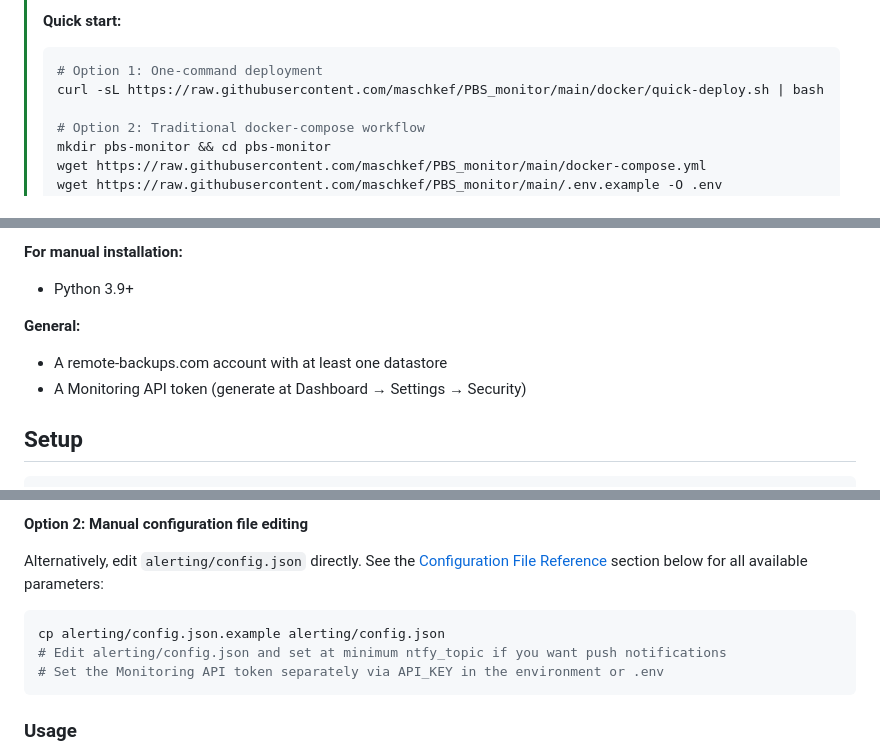
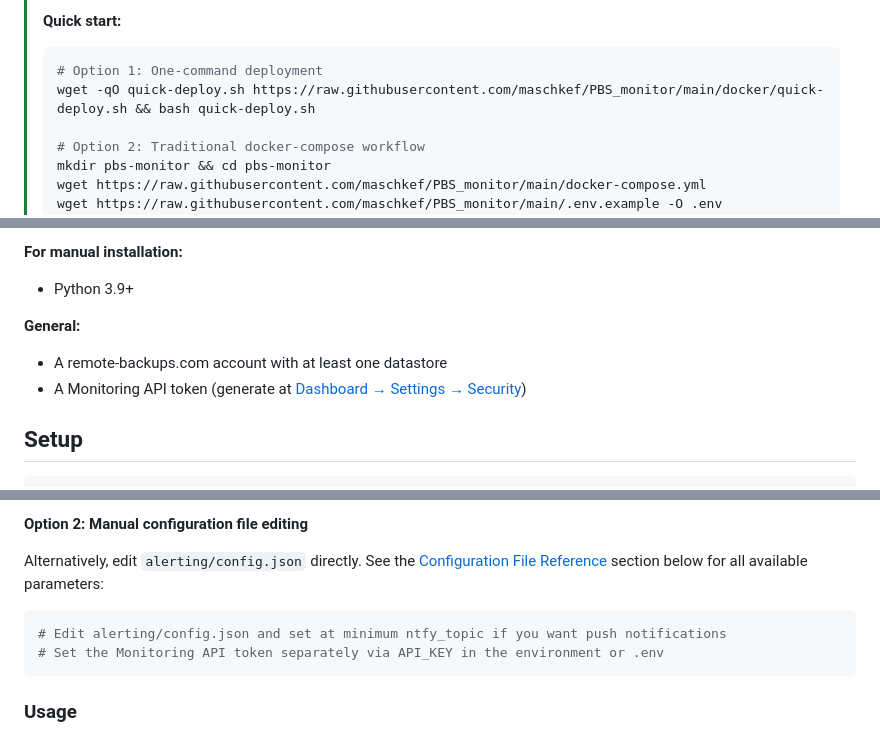
Before and after one commit to maschkef/PBS_monitor, a Markdown page: README.md, 3 parts joined by grey strips. Drawn GitHub-style.

````diff
--- a/README.md
+++ b/README.md
@@ -28,7 +28,7 @@ Both use the [Monitoring API](https://api.remote-backups.com/reference#tag/monit
 > **Quick start:**
 > ```bash
 > # Option 1: One-command deployment
-> curl -sL https://raw.githubusercontent.com/maschkef/PBS_monitor/main/docker/quick-deploy.sh | bash
+> wget -qO quick-deploy.sh https://raw.githubusercontent.com/maschkef/PBS_monitor/main/docker/quick-deploy.sh && bash quick-deploy.sh
 >
 > # Option 2: Traditional docker-compose workflow
 > mkdir pbs-monitor && cd pbs-monitor
@@ -57,7 +57,7 @@ Both use the [Monitoring API](https://api.remote-backups.com/reference#tag/monit
 
 **General:**
 - A remote-backups.com account with at least one datastore
-- A Monitoring API token (generate at Dashboard → Settings → Security)
+- A Monitoring API token (generate at [Dashboard → Settings → Security](https://dashboard.remote-backups.com/settings/security))
 
 ## Setup
 
@@ -217,7 +214,6 @@ If you're running the Web UI tool (see above), you can configure all alerting se
 Alternatively, edit `alerting/config.json` directly. See the [Configuration File Reference](#configuration-file-reference) section below for all available parameters:
 
 ```bash
-cp alerting/config.json.example alerting/config.json
 # Edit alerting/config.json and set at minimum ntfy_topic if you want push notifications
 # Set the Monitoring API token separately via API_KEY in the environment or .env
 ```
````
Also changed, not shown: other parts of README.md (+27 -7 lines), README_DE.md (+28 -9 lines).
